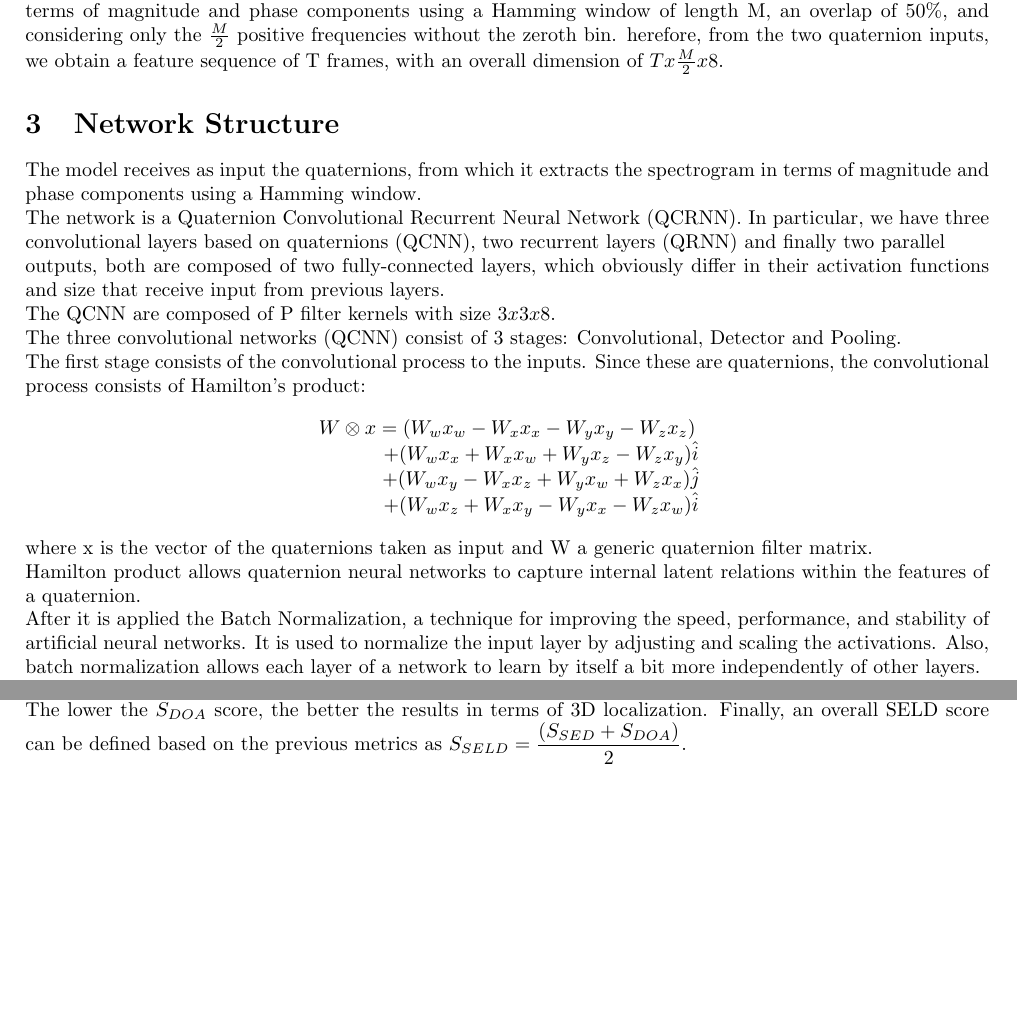
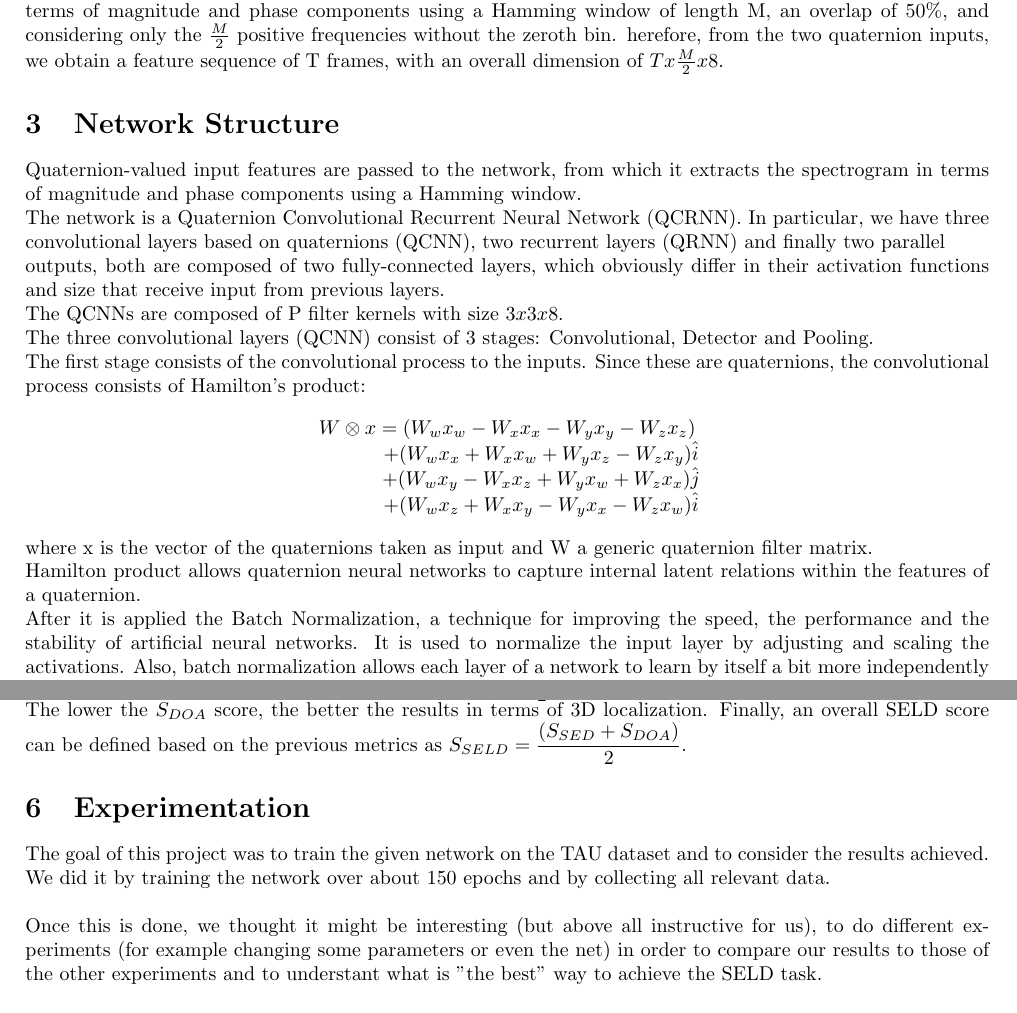
Before and after one commit to pepes97/DQNN, a LaTeX document (Report/report.tex): two parts of pages 3 and 5 of 10 before the commit and two parts of pages 3 and 6 of 12 after it, joined at a grey line, cut so that both start at the same text, the shorter picture padded with empty space. Compiled offline with pdfLaTeX.

Commit message:
ultime modifiche report

```diff
--- a/Report/report.tex
+++ b/Report/report.tex
@@ -167,14 +165,14 @@
     % the role of active and reactive intensity in DOA.
     % \\ Formulas of the two "input features" with quaternions.
     \section{Network Structure}
-    The model receives as input the quaternions, from which it extracts the spectrogram in terms of magnitude and phase components
+    Quaternion-valued input features are passed to the network, from which it extracts the spectrogram in terms of magnitude and phase components
     using a Hamming window.
     \\ The network is a Quaternion Convolutional Recurrent Neural Network (QCRNN).
     In particular, we have three convolutional layers based on quaternions (QCNN), two recurrent layers (QRNN) and finally two parallel
     \\ outputs, both are composed of two fully-connected layers, which obviously differ in their activation functions and size that
     receive input from previous layers.
-    \\ The QCNN are composed of P filter kernels with size $3x3x8$.
-    \\ The three convolutional networks (QCNN) consist of 3 stages: Convolutional, Detector and  Pooling.
+    \\ The QCNNs are composed of P filter kernels with size $3x3x8$.
+    \\ The three convolutional layers (QCNN) consist of 3 stages: Convolutional, Detector and  Pooling.
     \\ The first stage consists of the convolutional process to the inputs. Since these are quaternions, the convolutional process
     consists of Hamilton's product:
     \begin{equation*}
@@ -187,7 +185,7 @@
     \end{equation*}
     where x is the vector of the quaternions taken as input and W a generic quaternion filter matrix.
     \\ Hamilton product allows quaternion neural networks to capture internal latent relations within the features of a quaternion.
-    \\ After it is applied the Batch Normalization, a technique for improving the speed, performance, and stability of artificial
+    \\ After it is applied the Batch Normalization, a technique for improving the speed, the performance  and the stability of artificial
     neural networks. It is used to normalize the input layer by adjusting and scaling the activations.
     Also, batch normalization allows each layer of a network to learn by itself a bit more independently of other layers.
     \\ The second phase concerns the choice of the activation function, which in the case of the three quaternion convolutional layer
@@ -298,4 +296,9 @@
     The lower the $S_{DOA}$ score, the better the results in terms of 3D localization.
     Finally, an overall SELD score can be defined based on the previous metrics as $S_{SELD} = \dfrac{(S_{SED} + S_{DOA})}{2}$.
     \section{Experimentation}
+    The goal of this project was to train the given network on the TAU dataset and to consider the results achieved.\\
+    We did it by training the network over about 150 epochs and by collecting all relevant data.\\
+    \\
+    Once this is done, we thought it might be interesting (but above all instructive for us), to do different experiments (for example changing some parameters or even the net) in order to compare our results to those of the other experiments and to understant what is "the best" way to achieve the SELD task.\\
+    \\
     We did experiments using two different approaches, both by modifying the parameters and evaluating the results using a different
```
Also changed, not shown: Report/report.pdf, Report/report.tex (12 more changed lines), 2 other files.
